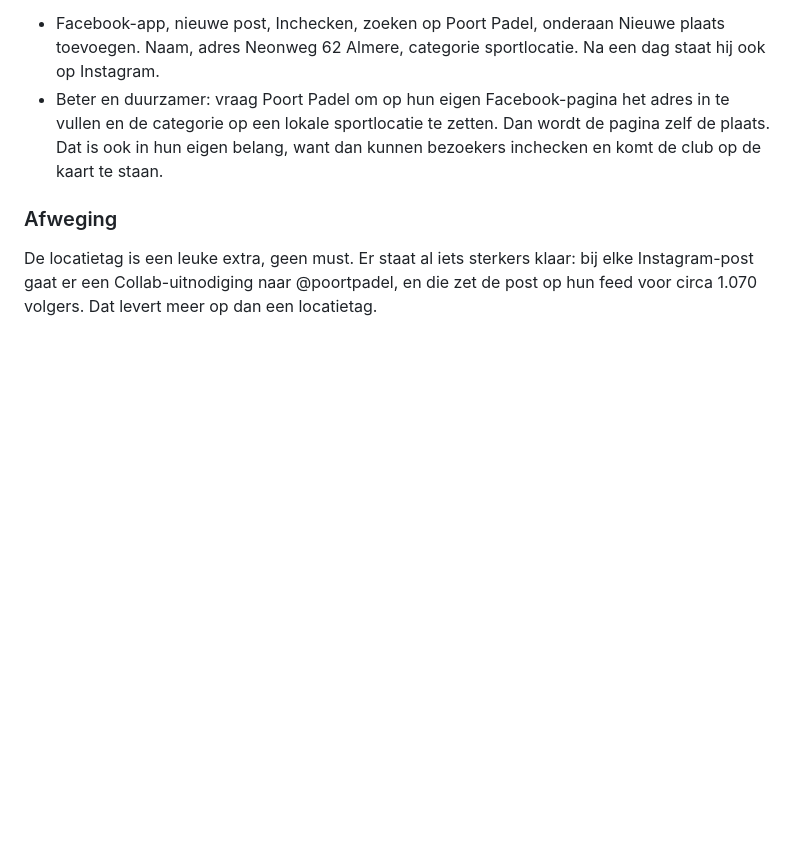
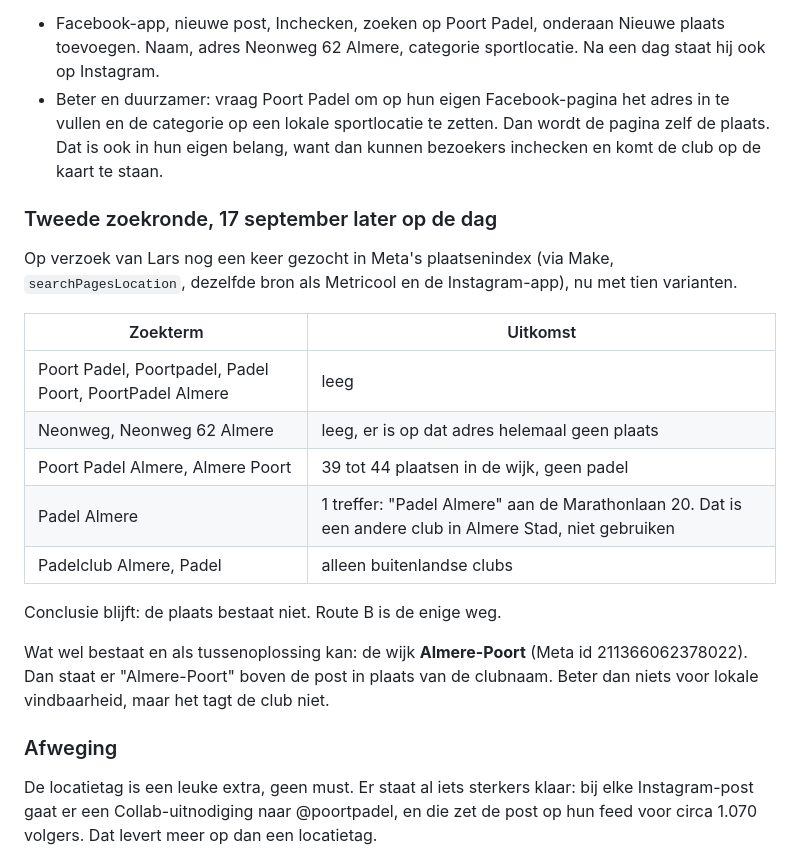
Before and after one commit to ldebruinlars/Social-media-mananger, a Markdown page: docs/metricool-koppeling.md, the part around the change. Rendered like a GitHub page; blank space fills up the shorter version.

Commit message:
Locatie Poort Padel opnieuw gezocht in Meta's index, nog steeds afwezig
Tien zoektermen geprobeerd, alleen de wijk Almere-Poort en de andere club
Padel Almere bestaan als plaats. Resultaten vastgelegd in de koppelingsdoc.

Co-Authored-By: Claude Fable 5.1 <noreply@anthropic.com>
Claude-Session: https://claude.ai/code/session_013Ebc4WP2c6Cx4Qb9xWFBxv

```diff
--- a/docs/metricool-koppeling.md
+++ b/docs/metricool-koppeling.md
@@ -184,6 +184,22 @@ Iemand moet hem aanmaken. Dat kan niet vanuit Instagram, dat loopt via Facebook.
 - Facebook-app, nieuwe post, Inchecken, zoeken op Poort Padel, onderaan Nieuwe plaats toevoegen. Naam, adres Neonweg 62 Almere, categorie sportlocatie. Na een dag staat hij ook op Instagram.
 - Beter en duurzamer: vraag Poort Padel om op hun eigen Facebook-pagina het adres in te vullen en de categorie op een lokale sportlocatie te zetten. Dan wordt de pagina zelf de plaats. Dat is ook in hun eigen belang, want dan kunnen bezoekers inchecken en komt de club op de kaart te staan.
 
+### Tweede zoekronde, 17 september later op de dag
+
+Op verzoek van Lars nog een keer gezocht in Meta's plaatsenindex (via Make, `searchPagesLocation`, dezelfde bron als Metricool en de Instagram-app), nu met tien varianten.
+
+| Zoekterm | Uitkomst |
+|---|---|
+| Poort Padel, Poortpadel, Padel Poort, PoortPadel Almere | leeg |
+| Neonweg, Neonweg 62 Almere | leeg, er is op dat adres helemaal geen plaats |
+| Poort Padel Almere, Almere Poort | 39 tot 44 plaatsen in de wijk, geen padel |
+| Padel Almere | 1 treffer: "Padel Almere" aan de Marathonlaan 20. Dat is een andere club in Almere Stad, niet gebruiken |
+| Padelclub Almere, Padel | alleen buitenlandse clubs |
+
+Conclusie blijft: de plaats bestaat niet. Route B is de enige weg.
+
+Wat wel bestaat en als tussenoplossing kan: de wijk **Almere-Poort** (Meta id 211366062378022). Dan staat er "Almere-Poort" boven de post in plaats van de clubnaam. Beter dan niets voor lokale vindbaarheid, maar het tagt de club niet.
+
 ### Afweging
 
 De locatietag is een leuke extra, geen must. Er staat al iets sterkers klaar: bij elke Instagram-post gaat er een Collab-uitnodiging naar @poortpadel, en die zet de post op hun feed voor circa 1.070 volgers. Dat levert meer op dan een locatietag.
```
